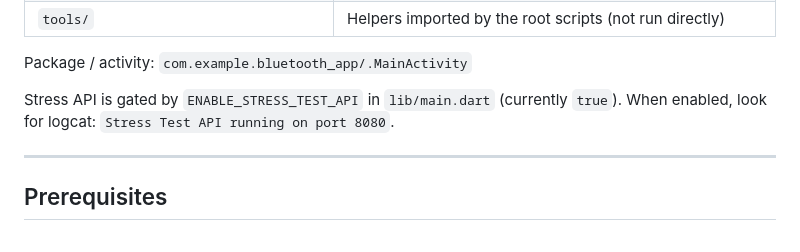
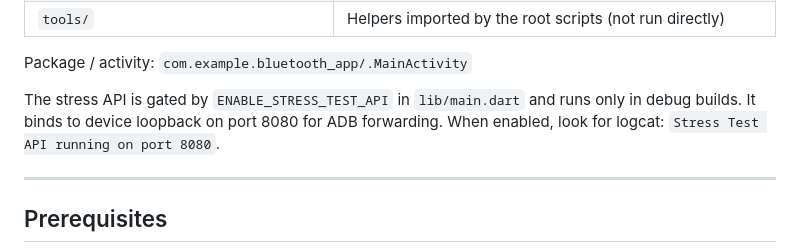
Before and after one commit to ebregger/Meshenger, a Markdown page: DEVELOPMENT.md, the part around the change. Drawn GitHub-style.

Commit message:
Document debug-only local stress API
Clarify stress API behavior and binding details.

```diff
--- a/DEVELOPMENT.md
+++ b/DEVELOPMENT.md
@@ -23,7 +23,7 @@ Project conventions: [`.cursorrules`](.cursorrules) (Riverpod, Protobuf OTA, sma
 
 Package / activity: `com.example.bluetooth_app/.MainActivity`
 
-Stress API is gated by `ENABLE_STRESS_TEST_API` in `lib/main.dart` (currently `true`). When enabled, look for logcat: `Stress Test API running on port 8080`.
+The stress API is gated by `ENABLE_STRESS_TEST_API` in `lib/main.dart` and runs only in debug builds. It binds to device loopback on port 8080 for ADB forwarding. When enabled, look for logcat: `Stress Test API running on port 8080`.
 
 ---
 
```
